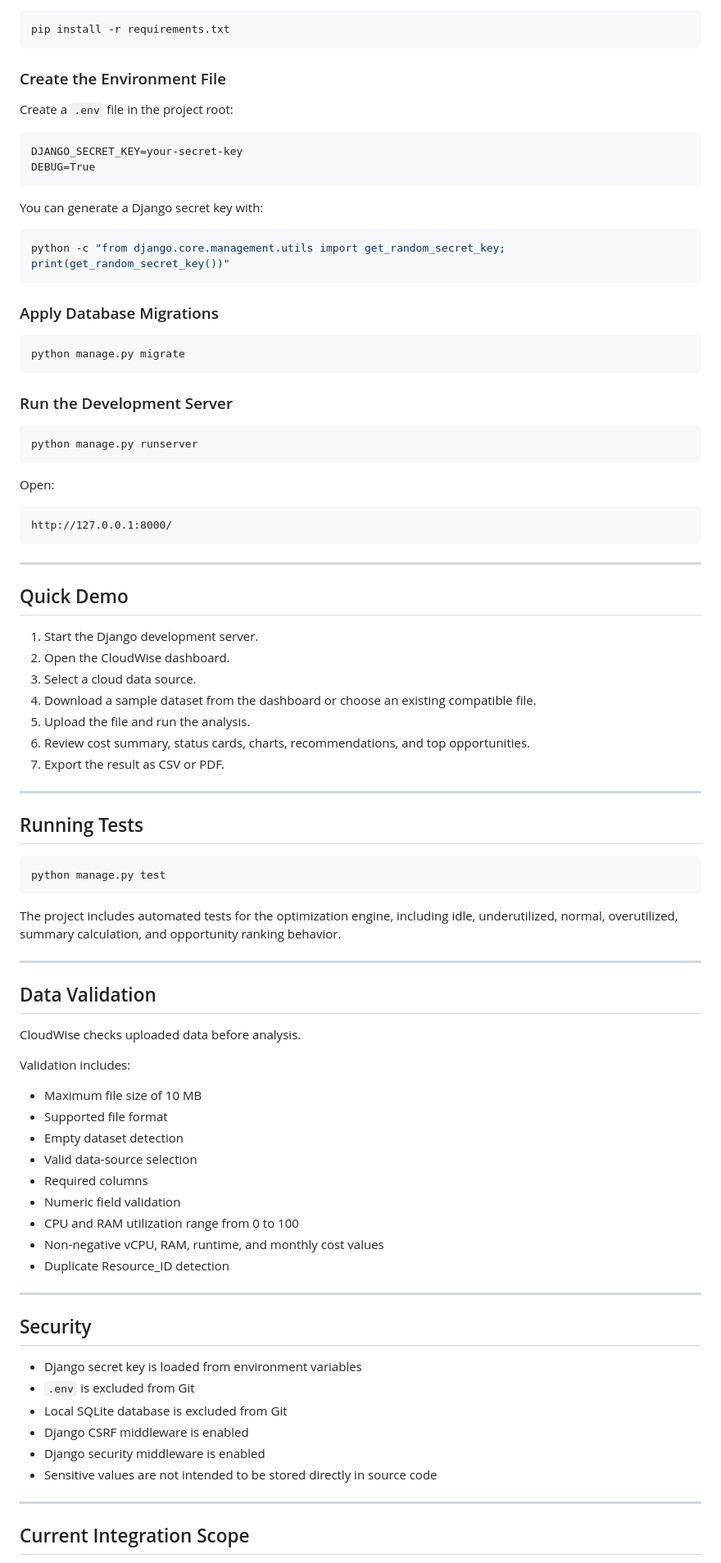
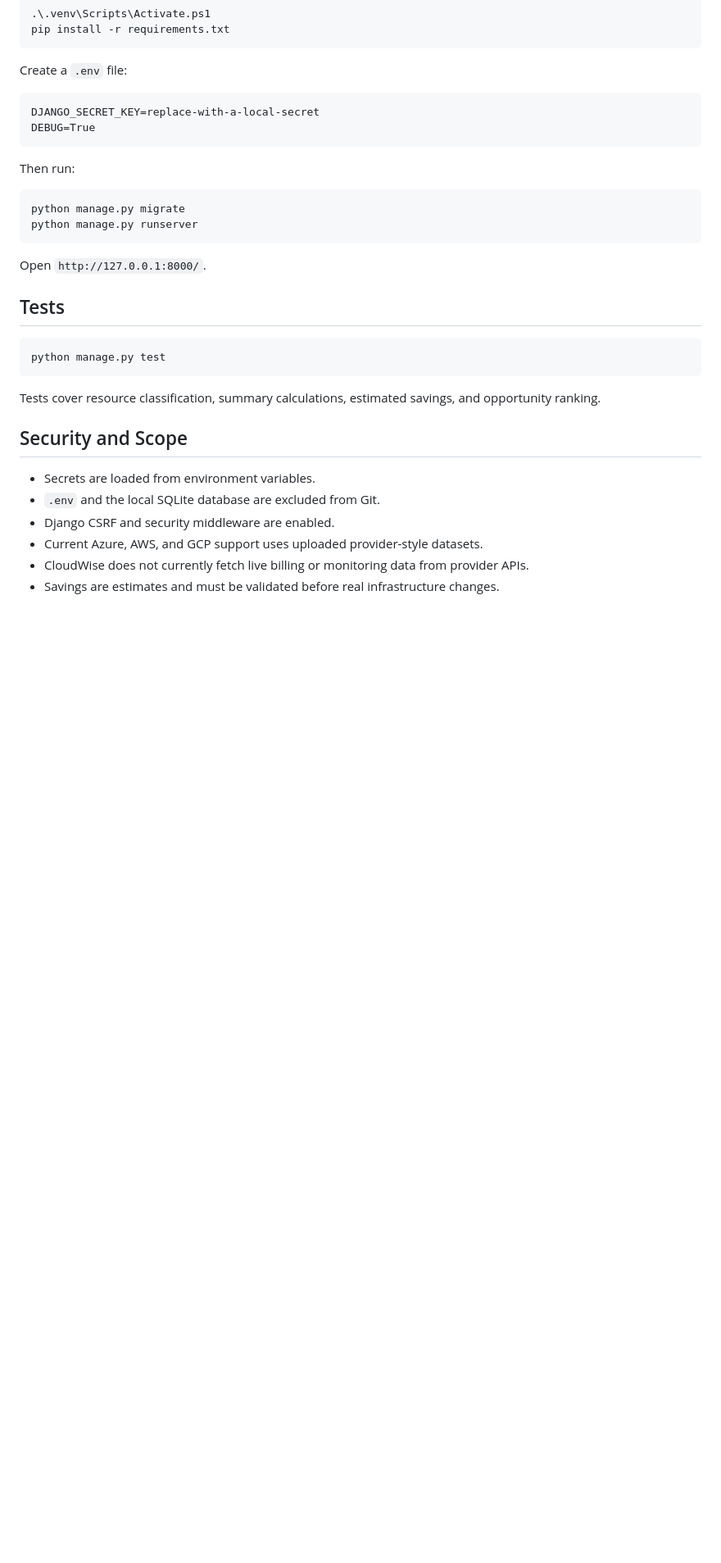
Before and after one commit to manav-jagtap/CloudWise, a Markdown page: README.md, the part around one of its changes. Shown at 82% size. Drawn GitHub-style; blank space fills up the shorter version.

Commit message:
Refine CloudWise project documentation

````diff
--- a/README.md
+++ b/README.md
@@ -249,91 +94,36 @@ Windows PowerShell:
 pip install -r requirements.txt
 ```
 
-### Create the Environment File
-
-Create a `.env` file in the project root:
+Create a `.env` file:
 
 ```text
-DJANGO_SECRET_KEY=your-secret-key
+DJANGO_SECRET_KEY=replace-with-a-local-secret
 DEBUG=True
 ```
 
-You can generate a Django secret key with:
-
-```bash
-python -c "from django.core.management.utils import get_random_secret_key; print(get_random_secret_key())"
-```
-
-### Apply Database Migrations
+Then run:
 
 ```bash
 python manage.py migrate
-```
-
-### Run the Development Server
-
-```bash
 python manage.py runserver
 ```
 
-Open:
+Open `http://127.0.0.1:8000/`.
 
-```text
-http://127.0.0.1:8000/
-```
-
----
-
-## Quick Demo
-
-1. Start the Django development server.
-2. Open the CloudWise dashboard.
-3. Select a cloud data source.
-4. Download a sample dataset from the dashboard or choose an existing compatible file.
-5. Upload the file and run the analysis.
-6. Review cost summary, status cards, charts, recommendations, and top opportunities.
-7. Export the result as CSV or PDF.
-
----
-
-## Running Tests
+## Tests
 
 ```bash
 python manage.py test
 ```
 
-The project includes automated tests for the optimization engine, including idle, underutilized, normal, overutilized, summary calculation, and opportunity ranking behavior.
+Tests cover resource classification, summary calculations, estimated savings, and opportunity ranking.
 
----
+## Security and Scope
 
-## Data Validation
+- Secrets are loaded from environment variables.
+- `.env` and the local SQLite database are excluded from Git.
+- Django CSRF and security middleware are enabled.
+- Current Azure, AWS, and GCP support uses uploaded provider-style datasets.
+- CloudWise does not currently fetch live billing or monitoring data from provider APIs.
+- Savings are estimates and must be validated before real infrastructure changes.
 
-CloudWise checks uploaded data before analysis.
-
-Validation includes:
-
-- Maximum file size of 10 MB
-- Supported file format
-- Empty dataset detection
-- Valid data-source selection
-- Required columns
-- Numeric field validation
-- CPU and RAM utilization range from 0 to 100
-- Non-negative vCPU, RAM, runtime, and monthly cost values
-- Duplicate Resource_ID detection
-
----
-
-## Security
-
-- Django secret key is loaded from environment variables
-- `.env` is excluded from Git
-- Local SQLite database is excluded from Git
-- Django CSRF middleware is enabled
-- Django security middleware is enabled
-- Sensitive values are not intended to be stored directly in source code
-
----
-
-## Current Integration Scope
-
````
Also changed, not shown: other parts of README.md (+59 -252 lines).
